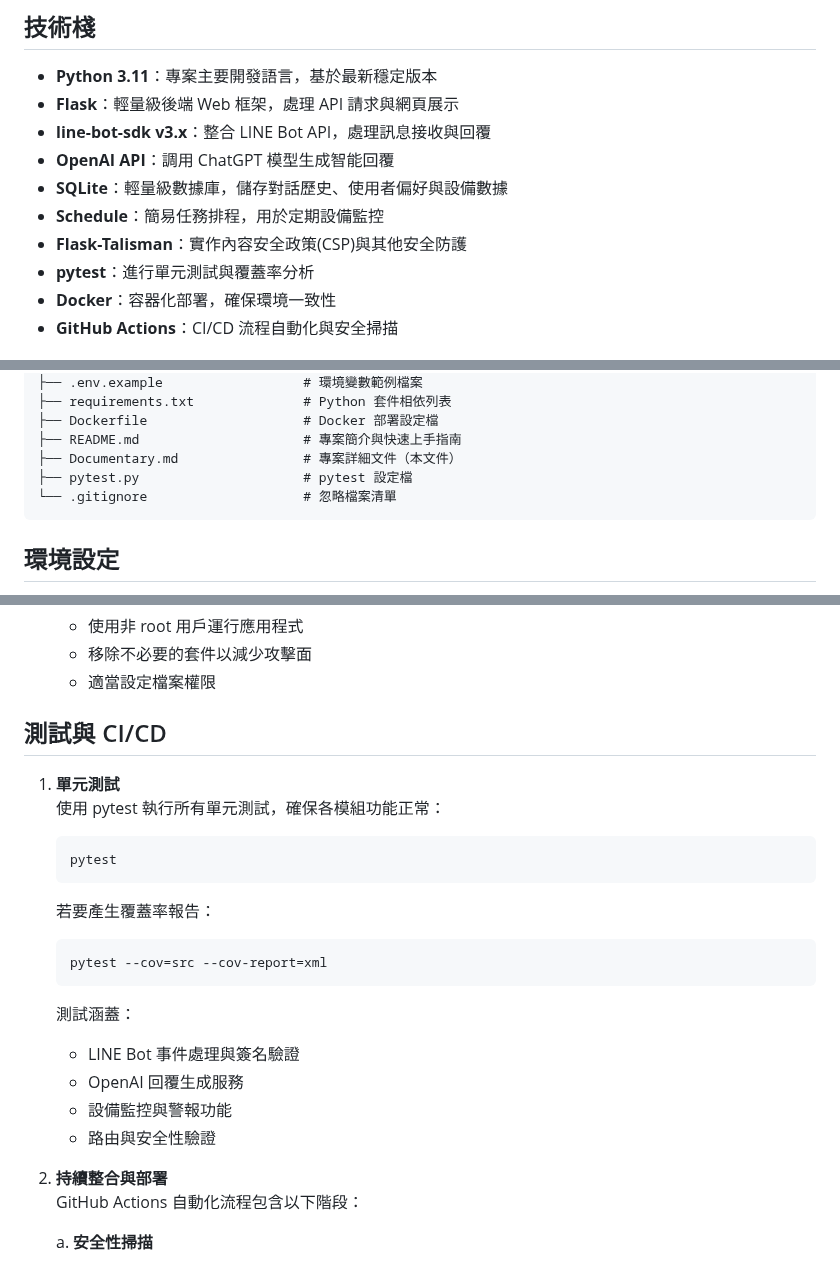
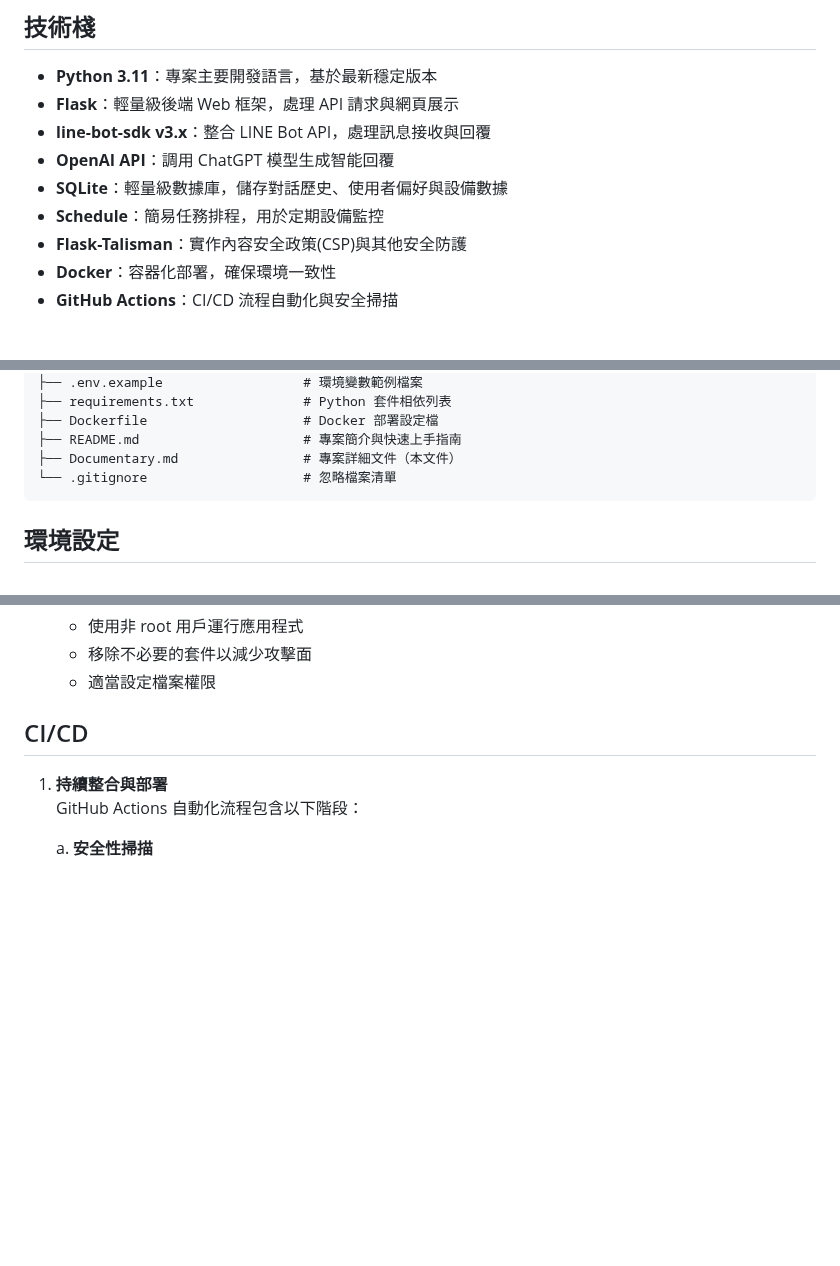
Before and after one commit to XuQingTW/capstone-project, a Markdown page: Documentary.md, 3 parts joined by grey strips. Drawn GitHub-style; blank space fills up the shorter version.

Commit message:
移除pytest

````diff
--- a/Documentary.md
+++ b/Documentary.md
@@ -13,7 +13,6 @@
 - **SQLite**：輕量級數據庫，儲存對話歷史、使用者偏好與設備數據
 - **Schedule**：簡易任務排程，用於定期設備監控
 - **Flask-Talisman**：實作內容安全政策(CSP)與其他安全防護
-- **pytest**：進行單元測試與覆蓋率分析
 - **Docker**：容器化部署，確保環境一致性
 - **GitHub Actions**：CI/CD 流程自動化與安全掃描
 
@@ -101,7 +100,6 @@
 ├── Dockerfile                    # Docker 部署設定檔
 ├── README.md                     # 專案簡介與快速上手指南
 ├── Documentary.md                # 專案詳細文件（本文件）
-├── pytest.py                     # pytest 設定檔
 └── .gitignore                    # 忽略檔案清單
 ```
 
@@ -163,26 +161,9 @@
    - 移除不必要的套件以減少攻擊面
    - 適當設定檔案權限
 
-## 測試與 CI/CD
+## CI/CD
 
-1. **單元測試**
-   使用 pytest 執行所有單元測試，確保各模組功能正常：
-   ```bash
-   pytest
-   ```
-
-   若要產生覆蓋率報告：
-   ```bash
-   pytest --cov=src --cov-report=xml
-   ```
-
-   測試涵蓋：
-   - LINE Bot 事件處理與簽名驗證
-   - OpenAI 回覆生成服務
-   - 設備監控與警報功能
-   - 路由與安全性驗證
-
-2. **持續整合與部署**
+1. **持續整合與部署**
    GitHub Actions 自動化流程包含以下階段：
 
    a. **安全性掃描**
````
Also changed, not shown: README.md (+0 -15 lines).
